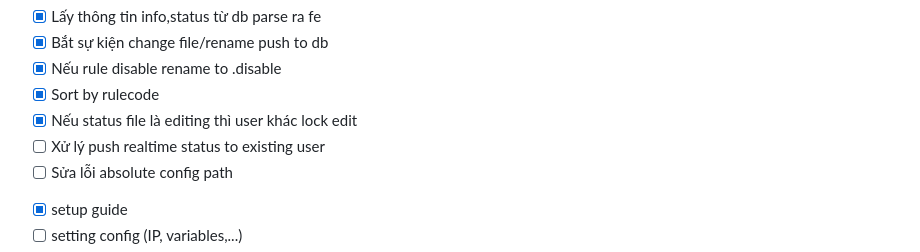
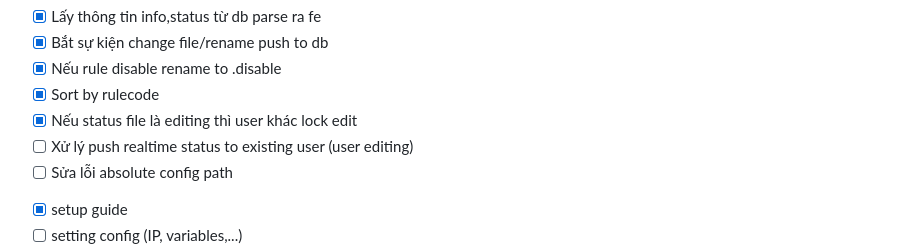
Before and after one commit to m0nK3man/ModSec-UI, a Markdown page: README.md, the part around the change. GitHub-like rendering.

```diff
--- a/README.md
+++ b/README.md
@@ -27,7 +27,7 @@
   - [x]  Nếu rule disable rename to .disable
   - [x]  Sort by rulecode
   - [x]  Nếu status file là editing thì user khác lock edit
-  - [ ]  Xử lý push realtime status to existing user
+  - [ ]  Xử lý push realtime status to existing user (user editing)
   - [ ]  Sửa lỗi absolute config path
 + [x]  setup guide
 + [ ]  setting config (IP, variables,...)
```
